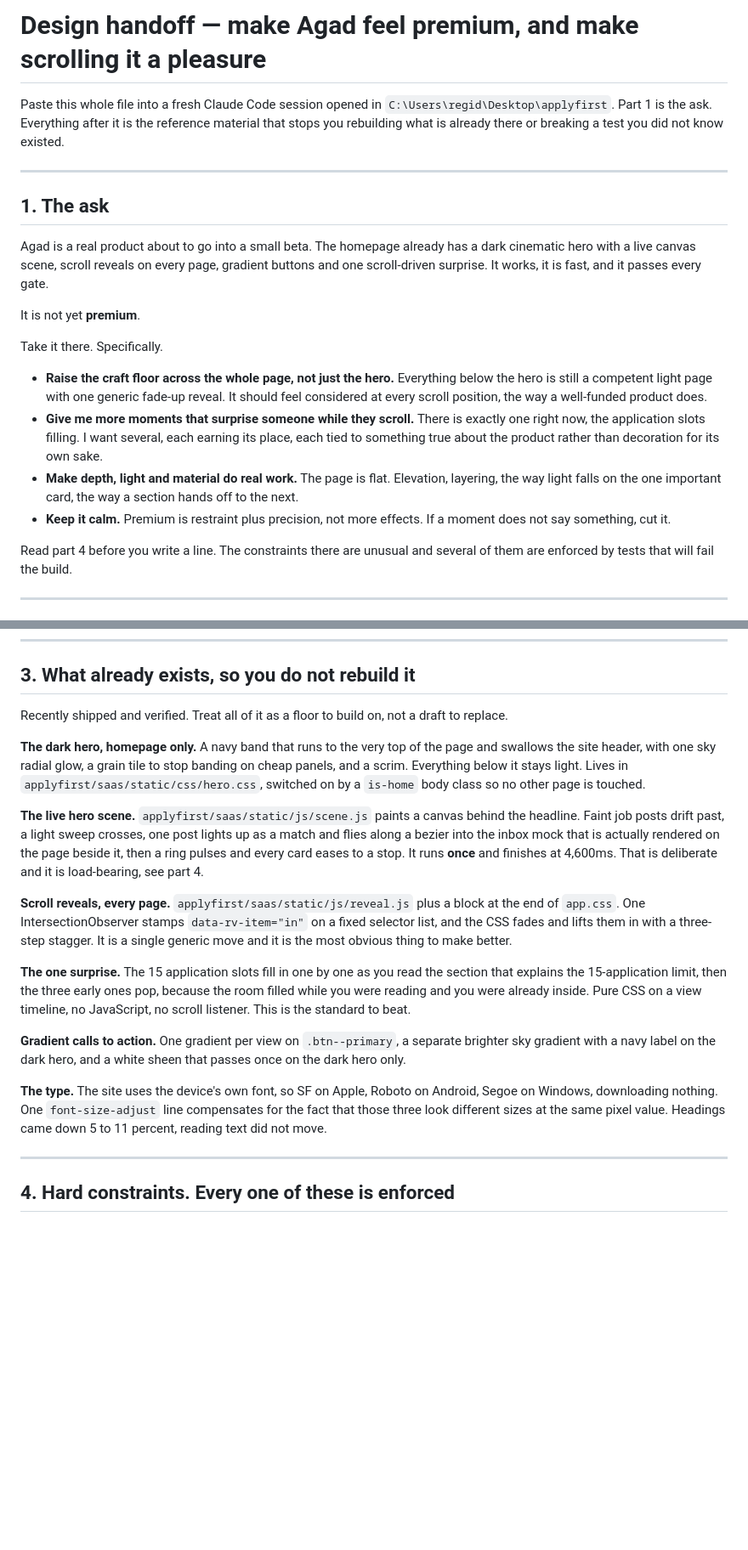
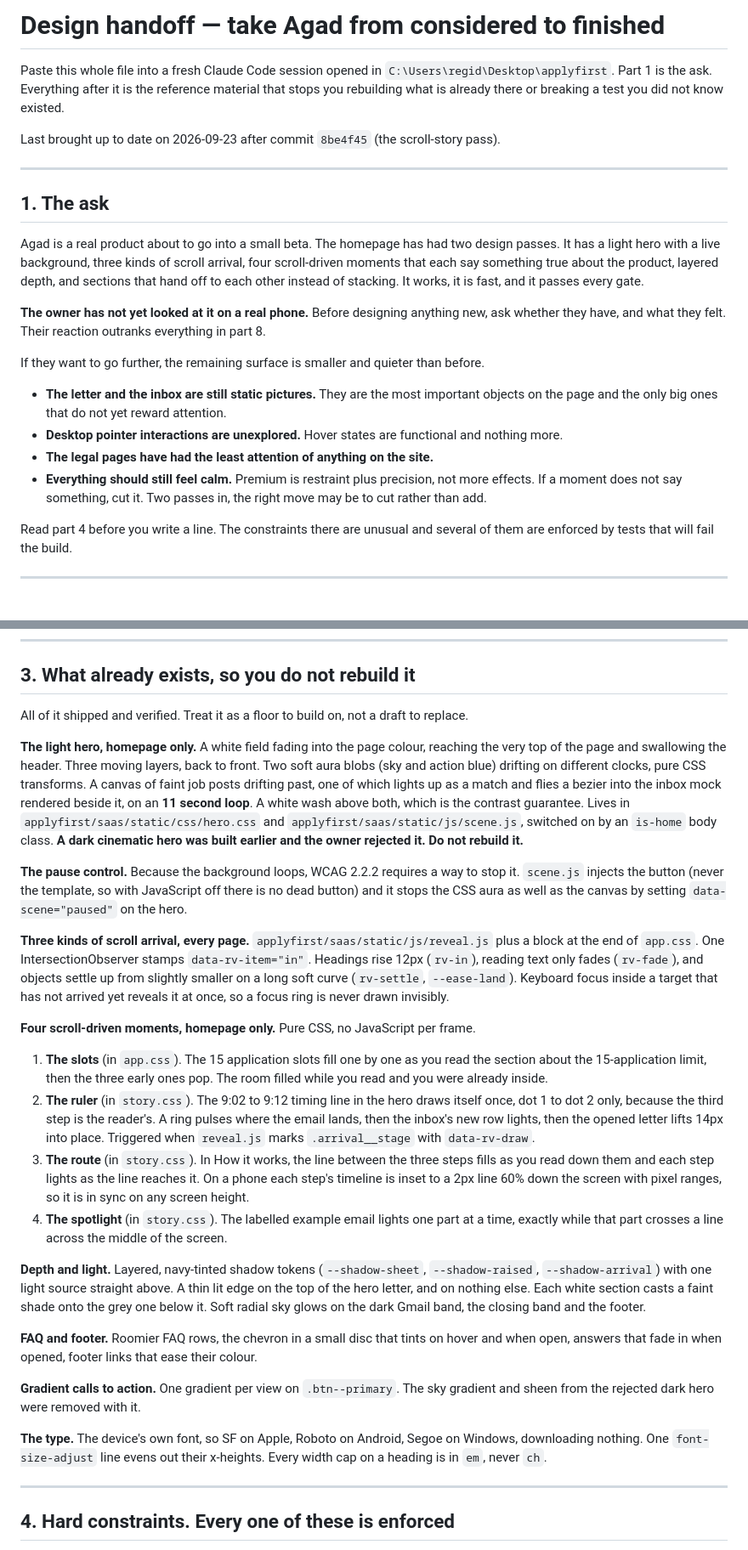
Before and after one commit to OmharRegidor/ApplyFirst, a Markdown page: DESIGN-HANDOFF.md, 2 parts joined by grey strips. Shown at 85% size. Rendered like a GitHub page; blank space fills up the shorter version.

```diff
--- a/DESIGN-HANDOFF.md
+++ b/DESIGN-HANDOFF.md
@@ -1,31 +1,31 @@
-# Design handoff — make Agad feel premium, and make scrolling it a pleasure
+# Design handoff — take Agad from considered to finished
 
 Paste this whole file into a fresh Claude Code session opened in `C:\Users\regid\Desktop\applyfirst`.
 Part 1 is the ask. Everything after it is the reference material that stops you rebuilding what is
 already there or breaking a test you did not know existed.
 
+Last brought up to date on 2026-09-23 after commit `8be4f45` (the scroll-story pass).
+
 ---
 
 ## 1. The ask
 
-Agad is a real product about to go into a small beta. The homepage already has a dark cinematic
-hero with a live canvas scene, scroll reveals on every page, gradient buttons and one scroll-driven
-surprise. It works, it is fast, and it passes every gate.
+Agad is a real product about to go into a small beta. The homepage has had two design passes. It has
+a light hero with a live background, three kinds of scroll arrival, four scroll-driven moments that
+each say something true about the product, layered depth, and sections that hand off to each other
+instead of stacking. It works, it is fast, and it passes every gate.
 
-It is not yet **premium**.
+**The owner has not yet looked at it on a real phone.** Before designing anything new, ask whether
+they have, and what they felt. Their reaction outranks everything in part 8.
 
-Take it there. Specifically.
+If they want to go further, the remaining surface is smaller and quieter than before.
 
-- **Raise the craft floor across the whole page, not just the hero.** Everything below the hero is
-  still a competent light page with one generic fade-up reveal. It should feel considered at every
-  scroll position, the way a well-funded product does.
-- **Give me more moments that surprise someone while they scroll.** There is exactly one right now,
-  the application slots filling. I want several, each earning its place, each tied to something true
-  about the product rather than decoration for its own sake.
-- **Make depth, light and material do real work.** The page is flat. Elevation, layering, the way
-  light falls on the one important card, the way a section hands off to the next.
-- **Keep it calm.** Premium is restraint plus precision, not more effects. If a moment does not say
-  something, cut it.
+- **The letter and the inbox are still static pictures.** They are the most important objects on the
+  page and the only big ones that do not yet reward attention.
+- **Desktop pointer interactions are unexplored.** Hover states are functional and nothing more.
+- **The legal pages have had the least attention of anything on the site.**
+- **Everything should still feel calm.** Premium is restraint plus precision, not more effects. If a
+  moment does not say something, cut it. Two passes in, the right move may be to cut rather than add.
 
 Read part 4 before you write a line. The constraints there are unusual and several of them are
 enforced by tests that will fail the build.
@@ -52,36 +52,55 @@ usually within minutes. The user reads it, copies it, and applies **themselves**
 
 ## 3. What already exists, so you do not rebuild it
 
-Recently shipped and verified. Treat all of it as a floor to build on, not a draft to replace.
+All of it shipped and verified. Treat it as a floor to build on, not a draft to replace.
 
-**The dark hero, homepage only.** A navy band that runs to the very top of the page and swallows the
-site header, with one sky radial glow, a grain tile to stop banding on cheap panels, and a scrim.
-Everything below it stays light. Lives in `applyfirst/saas/static/css/hero.css`, switched on by a
-`is-home` body class so no other page is touched.
+**The light hero, homepage only.** A white field fading into the page colour, reaching the very top
+of the page and swallowing the header. Three moving layers, back to front. Two soft aura blobs (sky
+and action blue) drifting on different clocks, pure CSS transforms. A canvas of faint job posts
+drifting past, one of which lights up as a match and flies a bezier into the inbox mock rendered
+beside it, on an **11 second loop**. A white wash above both, which is the contrast guarantee. Lives
+in `applyfirst/saas/static/css/hero.css` and `applyfirst/saas/static/js/scene.js`, switched on by an
+`is-home` body class. **A dark cinematic hero was built earlier and the owner rejected it. Do not
+rebuild it.**
 
-**The live hero scene.** `applyfirst/saas/static/js/scene.js` paints a canvas behind the headline.
-Faint job posts drift past, a light sweep crosses, one post lights up as a match and flies along a
-bezier into the inbox mock that is actually rendered on the page beside it, then a ring pulses and
-every card eases to a stop. It runs **once** and finishes at 4,600ms. That is deliberate and it is
-load-bearing, see part 4.
+**The pause control.** Because the background loops, WCAG 2.2.2 requires a way to stop it.
+`scene.js` injects the button (never the template, so with JavaScript off there is no dead button)
+and it stops the CSS aura as well as the canvas by setting `data-scene="paused"` on the hero.
 
-**Scroll reveals, every page.** `applyfirst/saas/static/js/reveal.js` plus a block at the end of
-`app.css`. One IntersectionObserver stamps `data-rv-item="in"` on a fixed selector list, and the CSS
-fades and lifts them in with a three-step stagger. It is a single generic move and it is the most
-obvious thing to make better.
+**Three kinds of scroll arrival, every page.** `applyfirst/saas/static/js/reveal.js` plus a block at
+the end of `app.css`. One IntersectionObserver stamps `data-rv-item="in"`. Headings rise 12px
+(`rv-in`), reading text only fades (`rv-fade`), and objects settle up from slightly smaller on a long
+soft curve (`rv-settle`, `--ease-land`). Keyboard focus inside a target that has not arrived yet
+reveals it at once, so a focus ring is never drawn invisibly.
 
-**The one surprise.** The 15 application slots fill in one by one as you read the section that
-explains the 15-application limit, then the three early ones pop, because the room filled while you
-were reading and you were already inside. Pure CSS on a view timeline, no JavaScript, no scroll
-listener. This is the standard to beat.
+**Four scroll-driven moments, homepage only.** Pure CSS, no JavaScript per frame.
+1. **The slots** (in `app.css`). The 15 application slots fill one by one as you read the section
+   about the 15-application limit, then the three early ones pop. The room filled while you read and
+   you were already inside.
+2. **The ruler** (in `story.css`). The 9:02 to 9:12 timing line in the hero draws itself once, dot 1
+   to dot 2 only, because the third step is the reader's. A ring pulses where the email lands, then
+   the inbox's new row lights, then the opened letter lifts 14px into place. Triggered when
+   `reveal.js` marks `.arrival__stage` with `data-rv-draw`.
+3. **The route** (in `story.css`). In How it works, the line between the three steps fills as you
+   read down them and each step lights as the line reaches it. On a phone each step's timeline is
+   inset to a 2px line 60% down the screen with pixel ranges, so it is in sync on any screen height.
+4. **The spotlight** (in `story.css`). The labelled example email lights one part at a time, exactly
+   while that part crosses a line across the middle of the screen.
 
-**Gradient calls to action.** One gradient per view on `.btn--primary`, a separate brighter sky
-gradient with a navy label on the dark hero, and a white sheen that passes once on the dark hero only.
+**Depth and light.** Layered, navy-tinted shadow tokens (`--shadow-sheet`, `--shadow-raised`,
+`--shadow-arrival`) with one light source straight above. A thin lit edge on the top of the hero
+letter, and on nothing else. Each white section casts a faint shade onto the grey one below it. Soft
+radial sky glows on the dark Gmail band, the closing band and the footer.
 
-**The type.** The site uses the device's own font, so SF on Apple, Roboto on Android, Segoe on
-Windows, downloading nothing. One `font-size-adjust` line compensates for the fact that those three
-look different sizes at the same pixel value. Headings came down 5 to 11 percent, reading text did not
-move.
+**FAQ and footer.** Roomier FAQ rows, the chevron in a small disc that tints on hover and when open,
+answers that fade in when opened, footer links that ease their colour.
+
+**Gradient calls to action.** One gradient per view on `.btn--primary`. The sky gradient and sheen
+from the rejected dark hero were removed with it.
+
+**The type.** The device's own font, so SF on Apple, Roboto on Android, Segoe on Windows, downloading
+nothing. One `font-size-adjust` line evens out their x-heights. Every width cap on a heading is in
+`em`, never `ch`.
 
 ---
 
```
Also changed, not shown: other parts of DESIGN-HANDOFF.md (+135 -74 lines), Handoff.md (+3 -5 lines).
